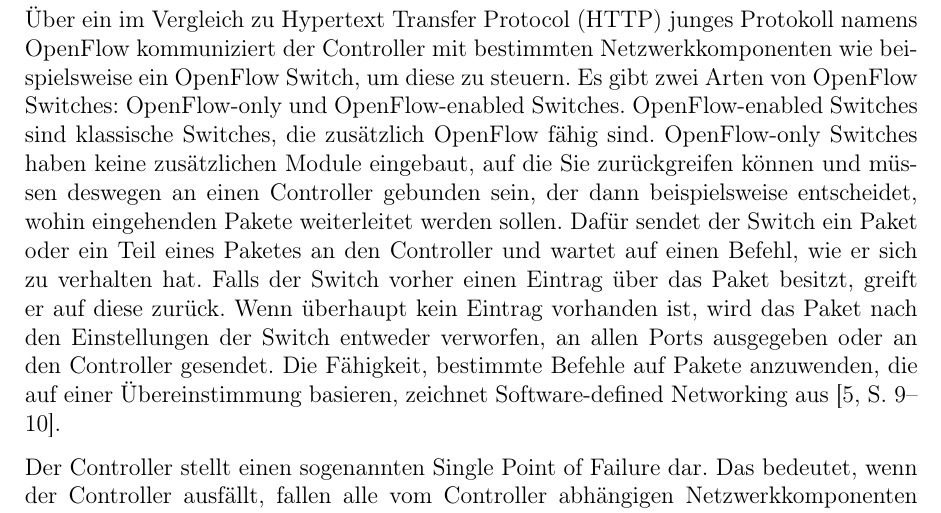
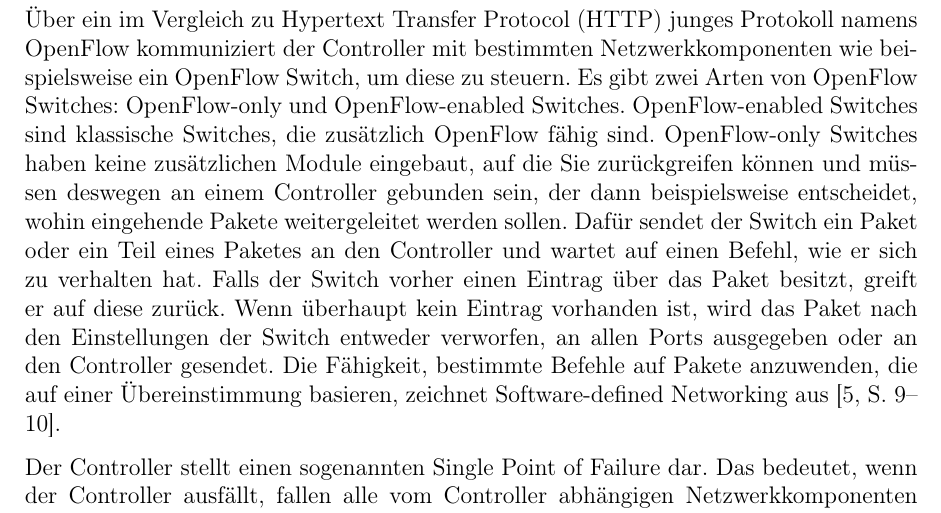
Before and after one commit to m-sagiro/-Software-Defined-Networking-with-OpenFlow, a LaTeX book (Dokumentation-Latex/Projekt.tex): part of page 14 of 100, cut so that both start at the same text. Compiled offline with pdfLaTeX.

Commit message:
ein einem

```diff
--- a/Dokumentation-Latex/Projekt.tex
+++ b/Dokumentation-Latex/Projekt.tex
@@ -167,7 +167,7 @@
 Software-defined Networking beschreibt einen agilen Ansatz zur Verwaltung und Administrierung von Computernetzwerken aus einer zentralen Stelle. Dabei muss nur an der zentralen Stelle eine Änderung vorgenommen werden, um Änderungen an mehrere Netzwerkkomponenten beziehungsweise -bereichen vorzunehmen. Ein sogenannter Controller stellt eine zentrale Stelle dar und steuert den ihm zugehörigen Netzwerkabschnitt. Switches und Routern leiten Pakete nach Regeln beziehungsweise Tabellen weiter, wo üblicherweise für eine Änderung der Regeln jedes Gerät einzeln angesprochen werden muss. Durch die Software im Controller werden Änderungen angenommen und auf die Netzwerkkomponenten übertragen. Diese Vorgehensweise durch Software-defined Networking erlaubt eine dynamische Anpassung des Computernetzwerkes \cite[1-2]{sdn1}.\par
 Durch das Hinzufügen eines Controllers wird die sogenannte Control Plane vom Switch und Router entbunden. Dadurch verbleiben der Switch und der Router in der Data Plane, wo sie weiterhin für die Paketweiterleitung zuständig bleiben. Der Controller hingegen ist nun für die Entscheidungen verantwortlich, wie mit einem Paket verfahren werden soll. Aus der Entkopplung der Control Plane von der Data Plane ergibt sich im Ganzen die sogenannte Application Layer, die Data Plane und dazwischen die Control Plane, was nun Änderungen leichter zulässt (siehe Abbildung \ref{layer2}). Programme können über die application programming interface (API) mit dem Controller kommunizieren und ihm Anweisungen über Pakete oder Netzwerkbereiche geben. Der Controller wiederum wendet die getroffenen Entscheidungen an den zugehörigen Netzwerkkomponenten an \cite[2]{sdn2}. Des Weiteren kann über die API verschiedene Netzwerkleistungen implementiert werden. Darunter zählen neben der Kontrolle des Paketflusses beispielsweise Implementierungen bezüglich der Sicherheit, der Quality of Service (QoS), der Zugriffskontrolle und weitere Leistungen, die für ein Netzwerk wichtig sind \cite[8-9]{sdn2}. \par
 Bei klassischen Switches werden anhand eingehender Pakete MAC-Adressen mit dem dazugehörigen Ausgangsport in einer Tabelle hinterlegt. Fehlt diese Information, wird ein Paket auf allen verfügbaren Ports ausgegeben. Hierbei würde ein Switch keine Auslastungen außerhalb seines Bereiches kennen. Aus diesem Grund würde der Switch das Paket auf die für das Ziel vorgesehene Strecke einordnen, die er vorher per Address Resolution Protocol Anfrage (ARP) in seinem Cache abgelegt hat. Jedoch hat der Controller einen Überblick auf das ganze Netzwerk, das von ihm verwaltet wird, weshalb er eine performantere Entscheidung treffen kann, wohin das Paket am besten weitergeleitet werden sollte, um beispielsweise Überlastungen zu vermeiden \cite[1-2]{sdn1}. \par
-Über ein im Vergleich zu Hypertext Transfer Protocol (HTTP) junges Protokoll namens OpenFlow kommuniziert der Controller mit bestimmten Netzwerkkomponenten wie beispielsweise ein OpenFlow Switch, um diese zu steuern. Es gibt zwei Arten von OpenFlow Switches: OpenFlow-only und OpenFlow-enabled Switches. OpenFlow-enabled Switches sind klassische Switches, die zusätzlich OpenFlow fähig sind. OpenFlow-only Switches haben keine zusätzlichen Module eingebaut, auf die Sie zurückgreifen können und müssen deswegen an einen Controller gebunden sein, der dann beispielsweise entscheidet, wohin eingehenden Pakete weiterleitet werden sollen. Dafür sendet der Switch ein Paket oder ein Teil eines Paketes an den Controller und wartet auf einen Befehl, wie er sich zu verhalten hat. Falls der Switch vorher einen Eintrag über das Paket besitzt, greift er auf diese zurück. Wenn überhaupt kein Eintrag vorhanden ist, wird das Paket nach den Einstellungen der Switch entweder verworfen, an allen Ports ausgegeben oder an den Controller gesendet. Die Fähigkeit, bestimmte Befehle auf Pakete anzuwenden, die auf einer Übereinstimmung basieren, zeichnet Software-defined Networking aus \cite[9-10]{sdn2}. \par
+Über ein im Vergleich zu Hypertext Transfer Protocol (HTTP) junges Protokoll namens OpenFlow kommuniziert der Controller mit bestimmten Netzwerkkomponenten wie beispielsweise ein OpenFlow Switch, um diese zu steuern. Es gibt zwei Arten von OpenFlow Switches: OpenFlow-only und OpenFlow-enabled Switches. OpenFlow-enabled Switches sind klassische Switches, die zusätzlich OpenFlow fähig sind. OpenFlow-only Switches haben keine zusätzlichen Module eingebaut, auf die Sie zurückgreifen können und müssen deswegen an einem Controller gebunden sein, der dann beispielsweise entscheidet, wohin eingehende Pakete weitergeleitet werden sollen. Dafür sendet der Switch ein Paket oder ein Teil eines Paketes an den Controller und wartet auf einen Befehl, wie er sich zu verhalten hat. Falls der Switch vorher einen Eintrag über das Paket besitzt, greift er auf diese zurück. Wenn überhaupt kein Eintrag vorhanden ist, wird das Paket nach den Einstellungen der Switch entweder verworfen, an allen Ports ausgegeben oder an den Controller gesendet. Die Fähigkeit, bestimmte Befehle auf Pakete anzuwenden, die auf einer Übereinstimmung basieren, zeichnet Software-defined Networking aus \cite[9-10]{sdn2}. \par
 Der Controller stellt einen sogenannten Single Point of Failure dar. Das bedeutet, wenn der Controller ausfällt, fallen alle vom Controller abhängigen Netzwerkkomponenten ebenfalls aus. So würde beispielsweise bei einer Denial-of-Service-Attacke durch das Überfluten des Controllers ein Zustand erfolgen, bei dem der Controller an Bandbreite, Speicher und Rechenleistung verlieren und im schlimmsten Fall auch lahmgelegt werden kann. Das ist eines der schlimmsten Szenarien und könnte durch das Hinzufügen eines zweiten Controllers kompensiert werden \cite[3]{sdn3}.
 
 \newpage
```
Also changed, not shown: 2 other files.
